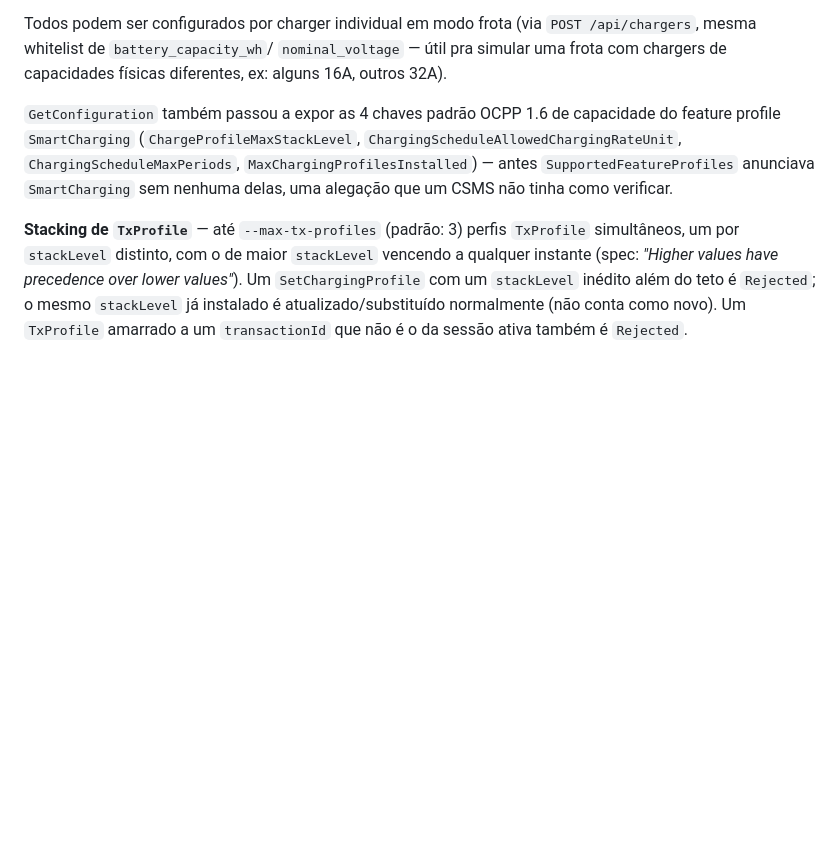
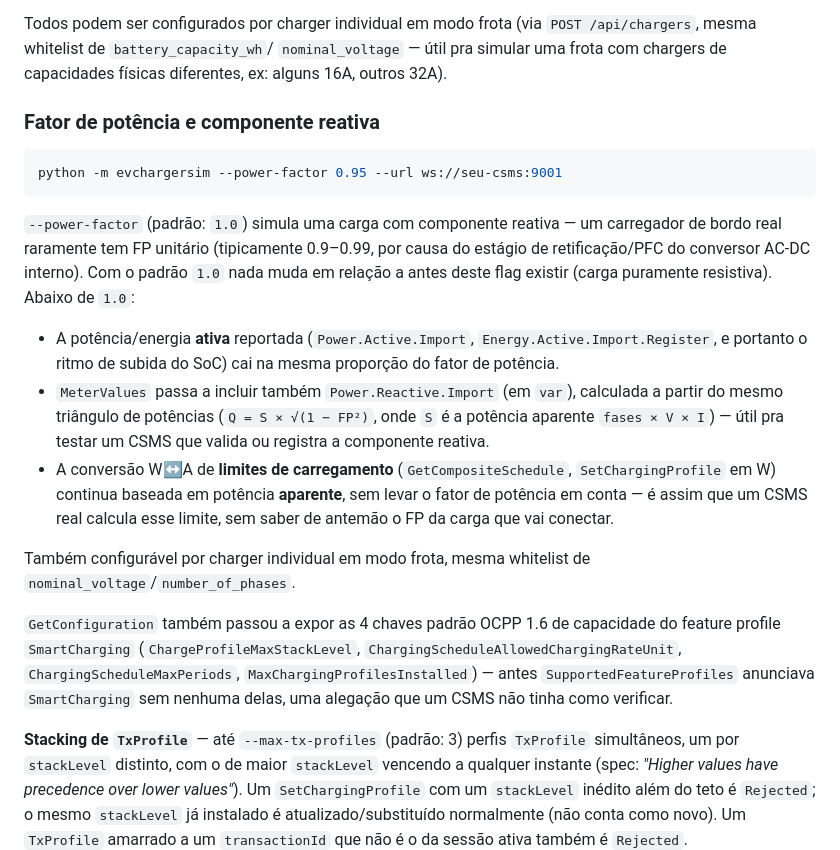
Before and after one commit to LucasGranatto/EV-Charger-Fleet-Simulator, a Markdown page: README.md, the part around one of its changes. Rendered like a GitHub page; blank space fills up the shorter version.

````diff
--- a/README.md
+++ b/README.md
@@ -193,6 +203,35 @@ Todos podem ser configurados por charger individual em modo frota (via
 `POST /api/chargers`, mesma whitelist de `battery_capacity_wh`/
 `nominal_voltage` — útil pra simular uma frota com chargers de
 capacidades físicas diferentes, ex: alguns 16A, outros 32A).
+
+### Fator de potência e componente reativa
+
+```bash
+python -m evchargersim --power-factor 0.95 --url ws://seu-csms:9001
+```
+
+`--power-factor` (padrão: `1.0`) simula uma carga com componente
+reativa — um carregador de bordo real raramente tem FP unitário
+(tipicamente 0.9–0.99, por causa do estágio de retificação/PFC do
+conversor AC-DC interno). Com o padrão `1.0` nada muda em relação a
+antes deste flag existir (carga puramente resistiva). Abaixo de `1.0`:
+
+- A potência/energia **ativa** reportada (`Power.Active.Import`,
+  `Energy.Active.Import.Register`, e portanto o ritmo de subida do SoC)
+  cai na mesma proporção do fator de potência.
+- `MeterValues` passa a incluir também `Power.Reactive.Import` (em
+  `var`), calculada a partir do mesmo triângulo de potências
+  (`Q = S × √(1 − FP²)`, onde `S` é a potência aparente `fases × V × I`)
+  — útil pra testar um CSMS que valida ou registra a componente
+  reativa.
+- A conversão W↔A de **limites de carregamento**
+  (`GetCompositeSchedule`, `SetChargingProfile` em W) continua baseada
+  em potência **aparente**, sem levar o fator de potência em conta —
+  é assim que um CSMS real calcula esse limite, sem saber de antemão o
+  FP da carga que vai conectar.
+
+Também configurável por charger individual em modo frota, mesma
+whitelist de `nominal_voltage`/`number_of_phases`.
 
 `GetConfiguration` também passou a expor as 4 chaves padrão OCPP 1.6 de
 capacidade do feature profile `SmartCharging`
````
Also changed, not shown: other parts of README.md (+63 -2 lines).
